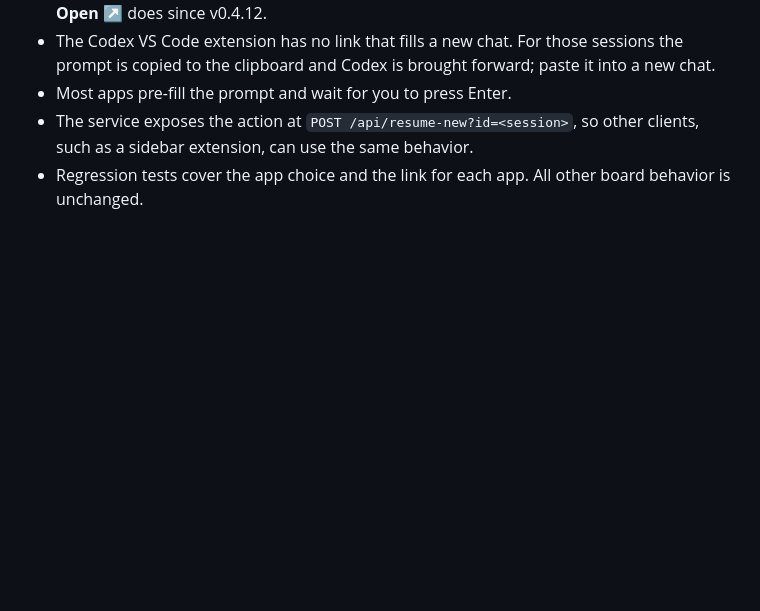
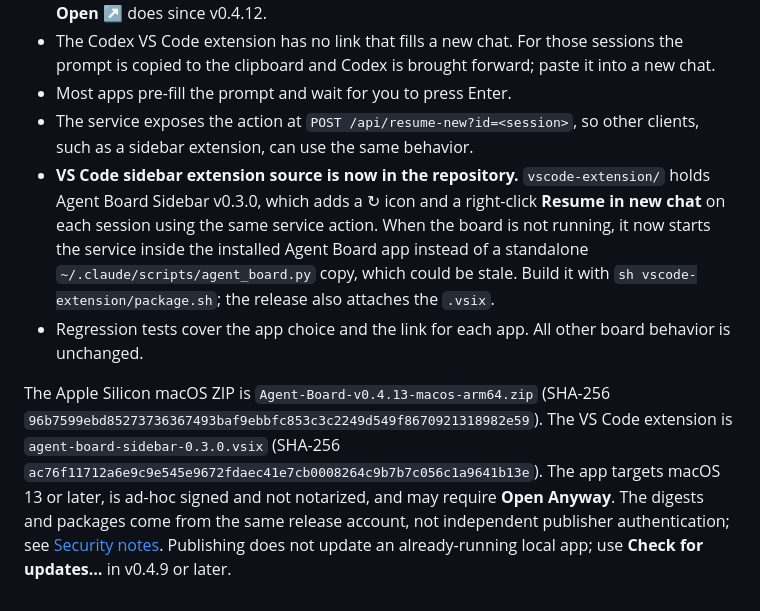
Before and after one commit to stellassx94/agent-board, a Markdown page: docs/RELEASE-v0.4.13.md, the part around the change. GitHub-like rendering; blank space fills up the shorter version.

```diff
--- a/docs/RELEASE-v0.4.13.md
+++ b/docs/RELEASE-v0.4.13.md
@@ -6,4 +6,7 @@ This release builds on v0.4.12 and adds one board action.
 - The Codex VS Code extension has no link that fills a new chat. For those sessions the prompt is copied to the clipboard and Codex is brought forward; paste it into a new chat.
 - Most apps pre-fill the prompt and wait for you to press Enter.
 - The service exposes the action at `POST /api/resume-new?id=<session>`, so other clients, such as a sidebar extension, can use the same behavior.
+- **VS Code sidebar extension source is now in the repository.** `vscode-extension/` holds Agent Board Sidebar v0.3.0, which adds a ↻ icon and a right-click **Resume in new chat** on each session using the same service action. When the board is not running, it now starts the service inside the installed Agent Board app instead of a standalone `~/.claude/scripts/agent_board.py` copy, which could be stale. Build it with `sh vscode-extension/package.sh`; the release also attaches the `.vsix`.
 - Regression tests cover the app choice and the link for each app. All other board behavior is unchanged.
+
+The Apple Silicon macOS ZIP is `Agent-Board-v0.4.13-macos-arm64.zip` (SHA-256 `96b7599ebd85273736367493baf9ebbfc853c3c2249d549f8670921318982e59`). The VS Code extension is `agent-board-sidebar-0.3.0.vsix` (SHA-256 `ac76f11712a6e9c9e545e9672fdaec41e7cb0008264c9b7b7c056c1a9641b13e`). The app targets macOS 13 or later, is ad-hoc signed and not notarized, and may require **Open Anyway**. The digests and packages come from the same release account, not independent publisher authentication; see [Security notes](SECURITY_NOTES.md). Publishing does not update an already-running local app; use **Check for updates…** in v0.4.9 or later.
```
Also changed, not shown: README.md (+4 -0 lines), SHARING_AUDIT.md (+4 -0 lines), vscode-extension/readme.md (added, +13 -0 lines), vscode-extension/media/logo.png (added), 4 other files.
